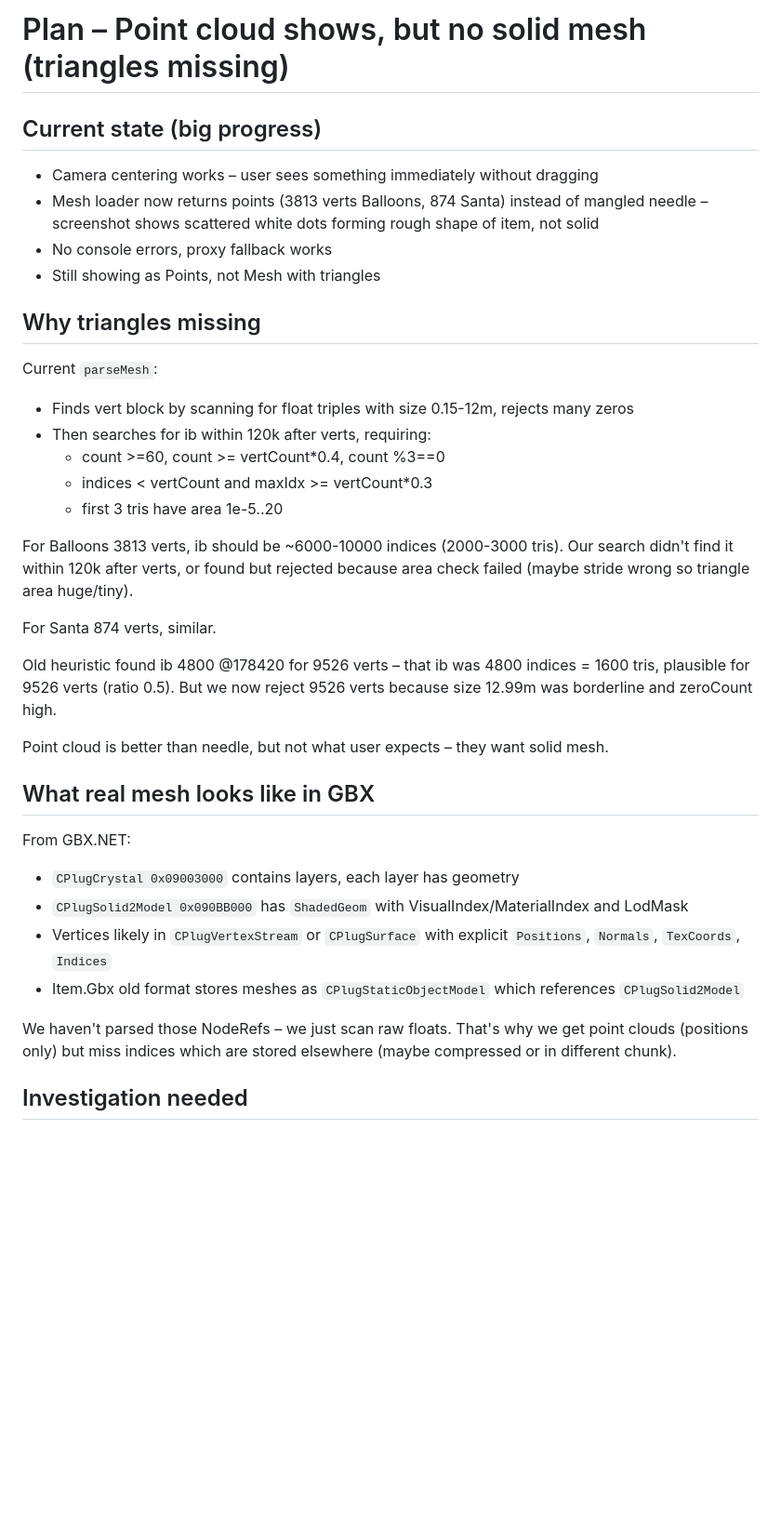
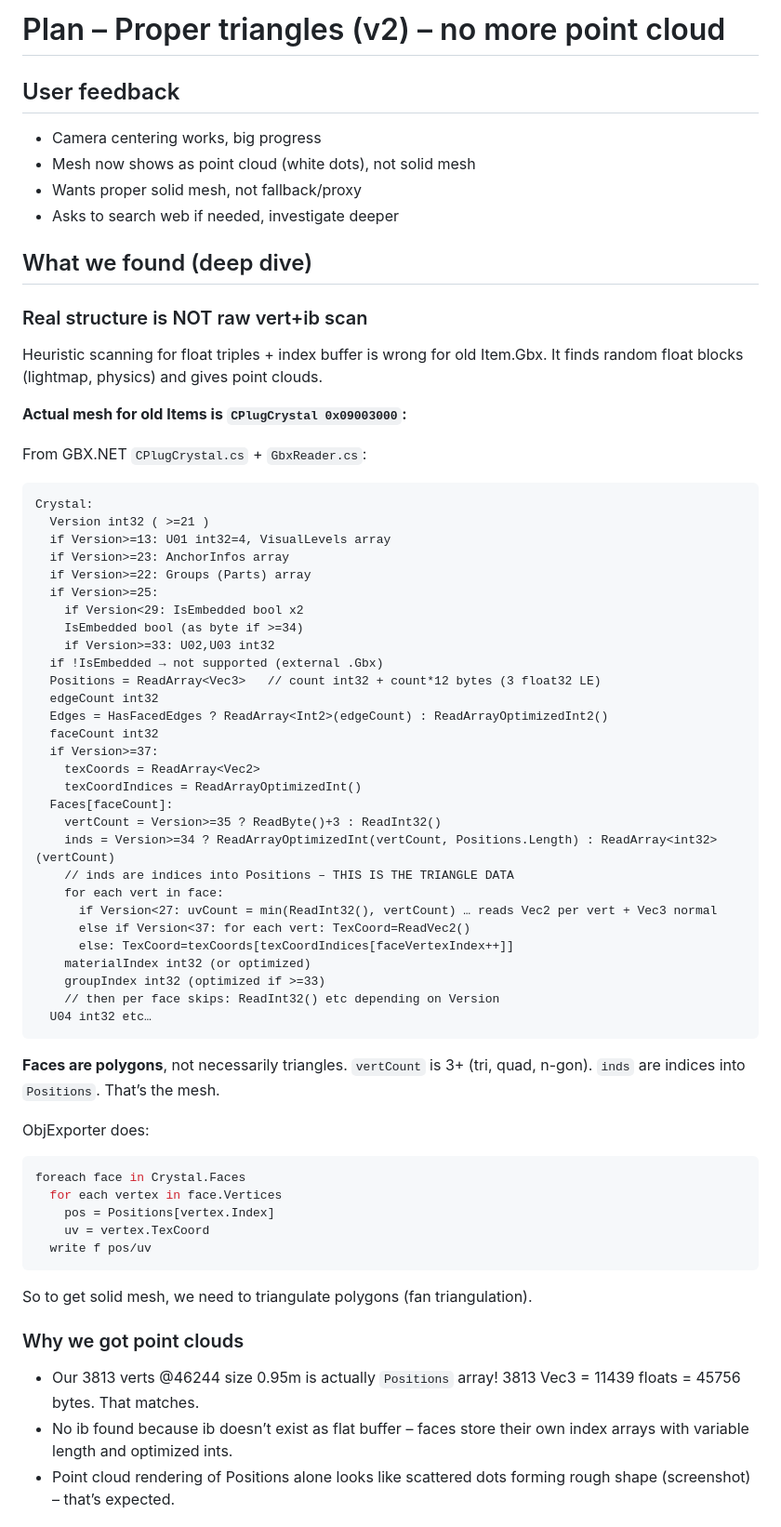
Before and after one commit to giuliojiang/itemgbxeasing, a Markdown page: PLAN_MESH_TRIANGLES.md, the part around one of its changes. Shown at 93% size. GitHub-like rendering; blank space fills up the shorter version.

Commit message:
Update mesh plan – proper Crystal parser, ReadOptimizedInt is size-based not varint

````diff
--- a/PLAN_MESH_TRIANGLES.md
+++ b/PLAN_MESH_TRIANGLES.md
@@ -1,35 +1,66 @@
-# Plan – Point cloud shows, but no solid mesh (triangles missing)
+# Plan – Proper triangles (v2) – no more point cloud
 
-## Current state (big progress)
-- Camera centering works – user sees something immediately without dragging
-- Mesh loader now returns points (3813 verts Balloons, 874 Santa) instead of mangled needle – screenshot shows scattered white dots forming rough shape of item, not solid
-- No console errors, proxy fallback works
-- Still showing as Points, not Mesh with triangles
+## User feedback
+- Camera centering works, big progress
+- Mesh now shows as point cloud (white dots), not solid mesh
+- Wants proper solid mesh, not fallback/proxy
+- Asks to search web if needed, investigate deeper
 
-## Why triangles missing
-Current `parseMesh`:
-- Finds vert block by scanning for float triples with size 0.15-12m, rejects many zeros
-- Then searches for ib within 120k after verts, requiring:
-  - count >=60, count >= vertCount*0.4, count %3==0
-  - indices < vertCount and maxIdx >= vertCount*0.3
-  - first 3 tris have area 1e-5..20
+## What we found (deep dive)
 
-For Balloons 3813 verts, ib should be ~6000-10000 indices (2000-3000 tris). Our search didn't find it within 120k after verts, or found but rejected because area check failed (maybe stride wrong so triangle area huge/tiny).
+### Real structure is NOT raw vert+ib scan
+Heuristic scanning for float triples + index buffer is wrong for old Item.Gbx. It finds random float blocks (lightmap, physics) and gives point clouds.
 
-For Santa 874 verts, similar.
+**Actual mesh for old Items is `CPlugCrystal 0x09003000`:**
 
-Old heuristic found ib 4800 @178420 for 9526 verts – that ib was 4800 indices = 1600 tris, plausible for 9526 verts (ratio 0.5). But we now reject 9526 verts because size 12.99m was borderline and zeroCount high.
+From GBX.NET `CPlugCrystal.cs` + `GbxReader.cs`:
 
-Point cloud is better than needle, but not what user expects – they want solid mesh.
+```
+Crystal:
+  Version int32 ( >=21 )
+  if Version>=13: U01 int32=4, VisualLevels array
+  if Version>=23: AnchorInfos array
+  if Version>=22: Groups (Parts) array
+  if Version>=25:
+    if Version<29: IsEmbedded bool x2
+    IsEmbedded bool (as byte if >=34)
+    if Version>=33: U02,U03 int32
+  if !IsEmbedded → not supported (external .Gbx)
+  Positions = ReadArray<Vec3>   // count int32 + count*12 bytes (3 float32 LE)
+  edgeCount int32
+  Edges = HasFacedEdges ? ReadArray<Int2>(edgeCount) : ReadArrayOptimizedInt2()
+  faceCount int32
+  if Version>=37:
+    texCoords = ReadArray<Vec2>
+    texCoordIndices = ReadArrayOptimizedInt()
+  Faces[faceCount]:
+    vertCount = Version>=35 ? ReadByte()+3 : ReadInt32()
+    inds = Version>=34 ? ReadArrayOptimizedInt(vertCount, Positions.Length) : ReadArray<int32>(vertCount)
+    // inds are indices into Positions – THIS IS THE TRIANGLE DATA
+    for each vert in face:
+      if Version<27: uvCount = min(ReadInt32(), vertCount) … reads Vec2 per vert + Vec3 normal
+      else if Version<37: for each vert: TexCoord=ReadVec2()
+      else: TexCoord=texCoords[texCoordIndices[faceVertexIndex++]]
+    materialIndex int32 (or optimized)
+    groupIndex int32 (optimized if >=33)
+    // then per face skips: ReadInt32() etc depending on Version
+  U04 int32 etc…
+```
 
-## What real mesh looks like in GBX
-From GBX.NET:
-- `CPlugCrystal 0x09003000` contains layers, each layer has geometry
-- `CPlugSolid2Model 0x090BB000` has `ShadedGeom` with VisualIndex/MaterialIndex and LodMask
-- Vertices likely in `CPlugVertexStream` or `CPlugSurface` with explicit `Positions`, `Normals`, `TexCoords`, `Indices`
-- Item.Gbx old format stores meshes as `CPlugStaticObjectModel` which references `CPlugSolid2Model`
+**Faces are polygons**, not necessarily triangles. `vertCount` is 3+ (tri, quad, n-gon). `inds` are indices into `Positions`. That’s the mesh.
 
-We haven't parsed those NodeRefs – we just scan raw floats. That's why we get point clouds (positions only) but miss indices which are stored elsewhere (maybe compressed or in different chunk).
+ObjExporter does:
+```csharp
+foreach face in Crystal.Faces
+  for each vertex in face.Vertices
+    pos = Positions[vertex.Index]
+    uv = vertex.TexCoord
+  write f pos/uv
+```
+So to get solid mesh, we need to triangulate polygons (fan triangulation).
 
-## Investigation needed
+### Why we got point clouds
+- Our 3813 verts @46244 size 0.95m is actually `Positions` array! 3813 Vec3 = 11439 floats = 45756 bytes. That matches.
+- No ib found because ib doesn’t exist as flat buffer – faces store their own index arrays with variable length and optimized ints.
+- Point cloud rendering of Positions alone looks like scattered dots forming rough shape (screenshot) – that’s expected.
 
````
Also changed, not shown: other parts of PLAN_MESH_TRIANGLES.md (+94 -27 lines).
